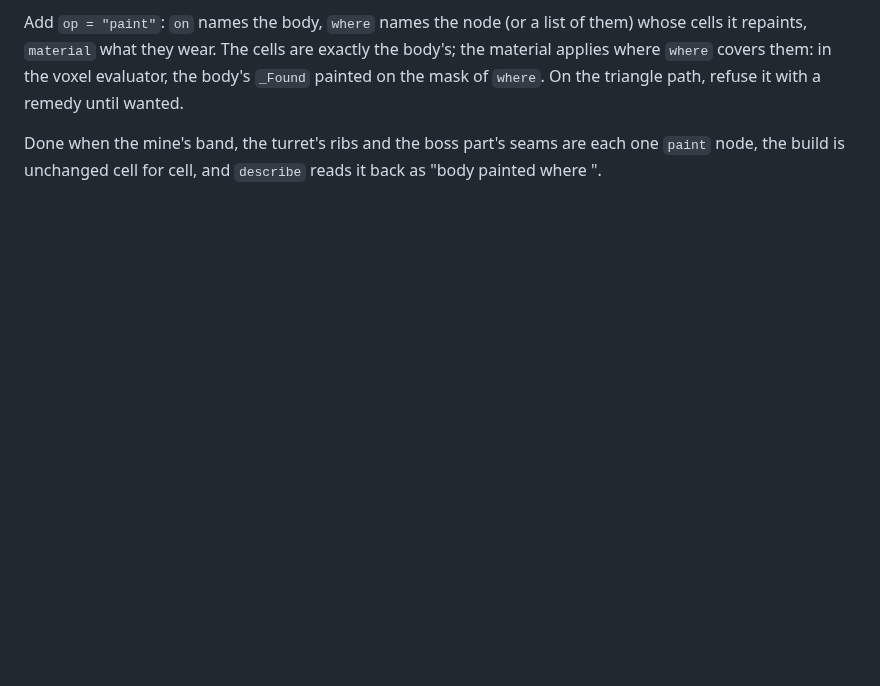
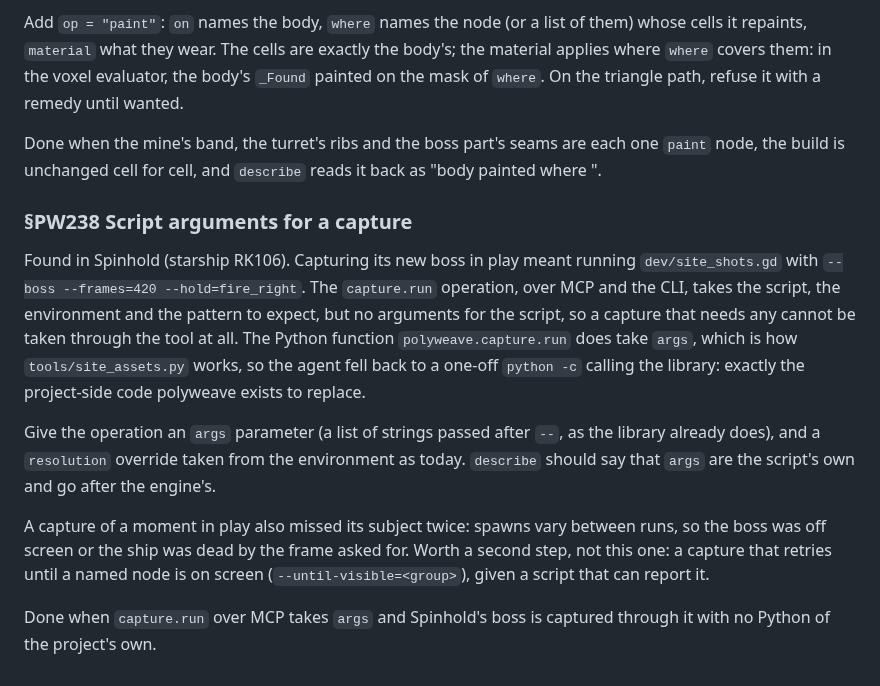
Before and after one commit to alegauss/polyweave, a Markdown page: docs/IMPROVEMENTS.md, the part around the change. Rendered like a GitHub page; blank space fills up the shorter version.

Commit message:
docs: file script arguments for capture.run (PW238)
Capturing Spinhold's new boss in play (starship RK106) needed
site_shots.gd arguments that the capture.run operation cannot pass,
so the capture fell back to calling the library from python -c.

```diff
--- a/docs/IMPROVEMENTS.md
+++ b/docs/IMPROVEMENTS.md
@@ -775,3 +775,25 @@ until wanted.
 Done when the mine's band, the turret's ribs and the boss part's seams are each one
 `paint` node, the build is unchanged cell for cell, and `describe` reads it back as
 "body painted <material> where <node>".
+
+### §PW238 Script arguments for a capture
+
+Found in Spinhold (starship RK106). Capturing its new boss in play meant running
+`dev/site_shots.gd` with `--boss --frames=420 --hold=fire_right`. The `capture.run`
+operation, over MCP and the CLI, takes the script, the environment and the pattern to
+expect, but no arguments for the script, so a capture that needs any cannot be taken
+through the tool at all. The Python function `polyweave.capture.run` does take `args`,
+which is how `tools/site_assets.py` works, so the agent fell back to a one-off `python
+-c` calling the library: exactly the project-side code polyweave exists to replace.
+
+Give the operation an `args` parameter (a list of strings passed after `--`, as the
+library already does), and a `resolution` override taken from the environment as today.
+`describe` should say that `args` are the script's own and go after the engine's.
+
+A capture of a moment in play also missed its subject twice: spawns vary between runs,
+so the boss was off screen or the ship was dead by the frame asked for. Worth a second
+step, not this one: a capture that retries until a named node is on screen
+(`--until-visible=<group>`), given a script that can report it.
+
+Done when `capture.run` over MCP takes `args` and Spinhold's boss is captured through it
+with no Python of the project's own.
```
Also changed, not shown: docs/ROADMAP.md (+1 -0 lines).
